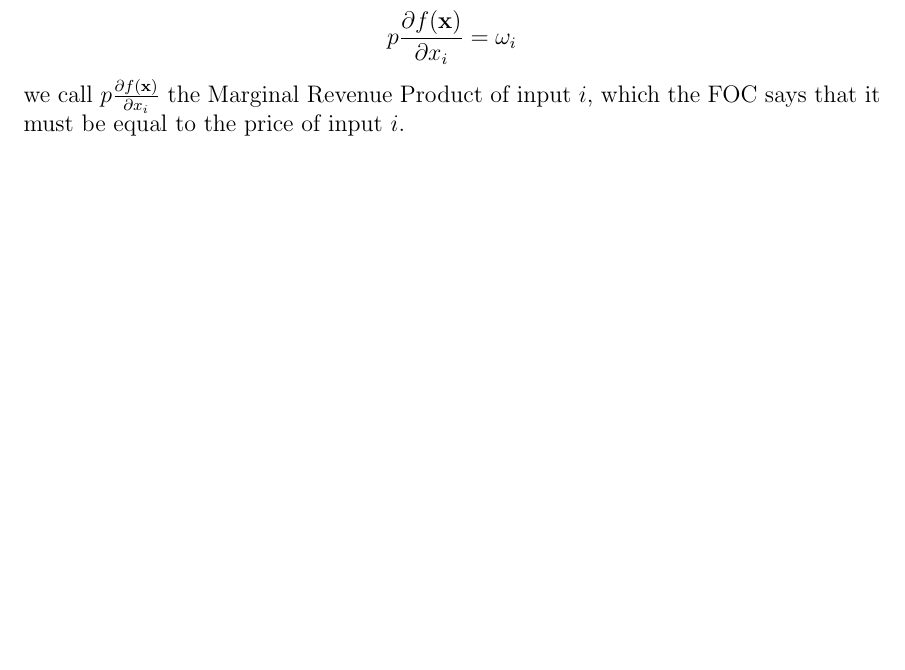
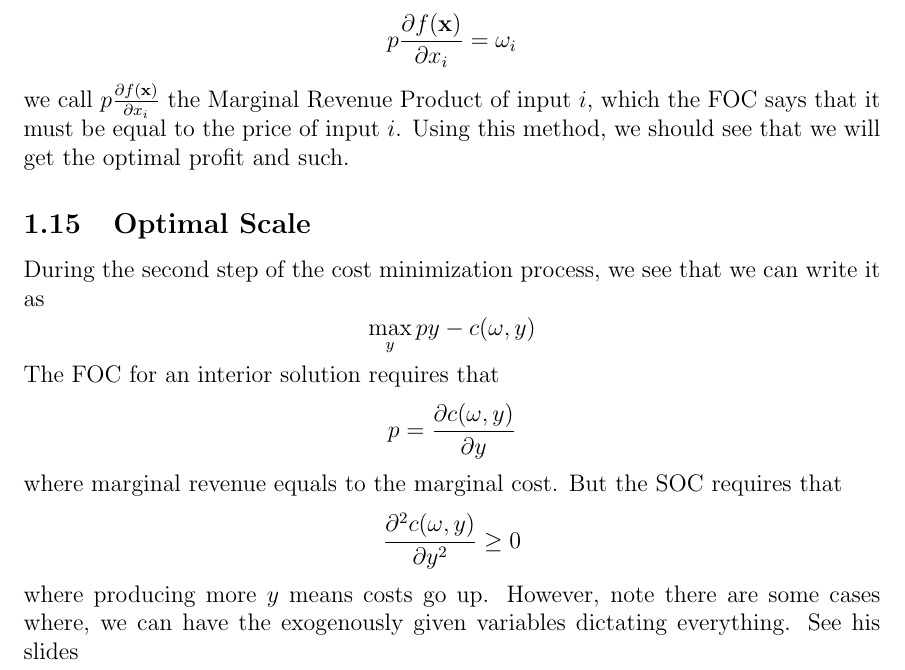
Before and after one commit to anthonykyoon/notes-latex, a LaTeX document (Econ20110Notes.tex): part of page 10 of 10 before the commit and part of page 10 of 11 after it, cut so that both start at the same text, the shorter picture padded with empty space. Compiled offline with pdfLaTeX.

Commit message:
added notes

```diff
--- a/Econ20110Notes.tex
+++ b/Econ20110Notes.tex
@@ -214,7 +214,21 @@ We can see that if we assume interior solutions, we see that the FOCs are
 \[
 p \frac{\partial f(\mathbf{x})}{\partial x_i} = \omega_i
 \]
-we call $p \frac{\partial f(\mathbf{x})}{\partial x_i}$ the Marginal Revenue Product of input $i$, which the FOC says that it must be equal to the price of input $i$.
+we call $p \frac{\partial f(\mathbf{x})}{\partial x_i}$ the Marginal Revenue Product of input $i$, which the FOC says that it must be equal to the price of input $i$. Using this method, we should see that we will get the optimal profit and such.
+\subsection{Optimal Scale}
+During the second step of the cost minimization process, we see that we can write it as
+\[
+\max_y py - c(\mathbf{\omega}, y)
+\]
+The FOC for an interior solution requires that
+\[
+p = \frac{\partial c(\omega, y)}{\partial y}
+\]
+where marginal revenue equals to the marginal cost. But the SOC requires that
+\[
+\frac{\partial^2 c(\omega, y)}{\partial y^2} \geq 0
+\]
+where producing more $y$ means costs go up. However, note there are some cases where, we can have the exogenously given variables dictating everything. See his slides
 \section{Competitive Equilbirum}
 Weeks 3,4,5
 \section{Imperfect Equilbrium}
```
Also changed, not shown: Econ20110Notes.pdf.
